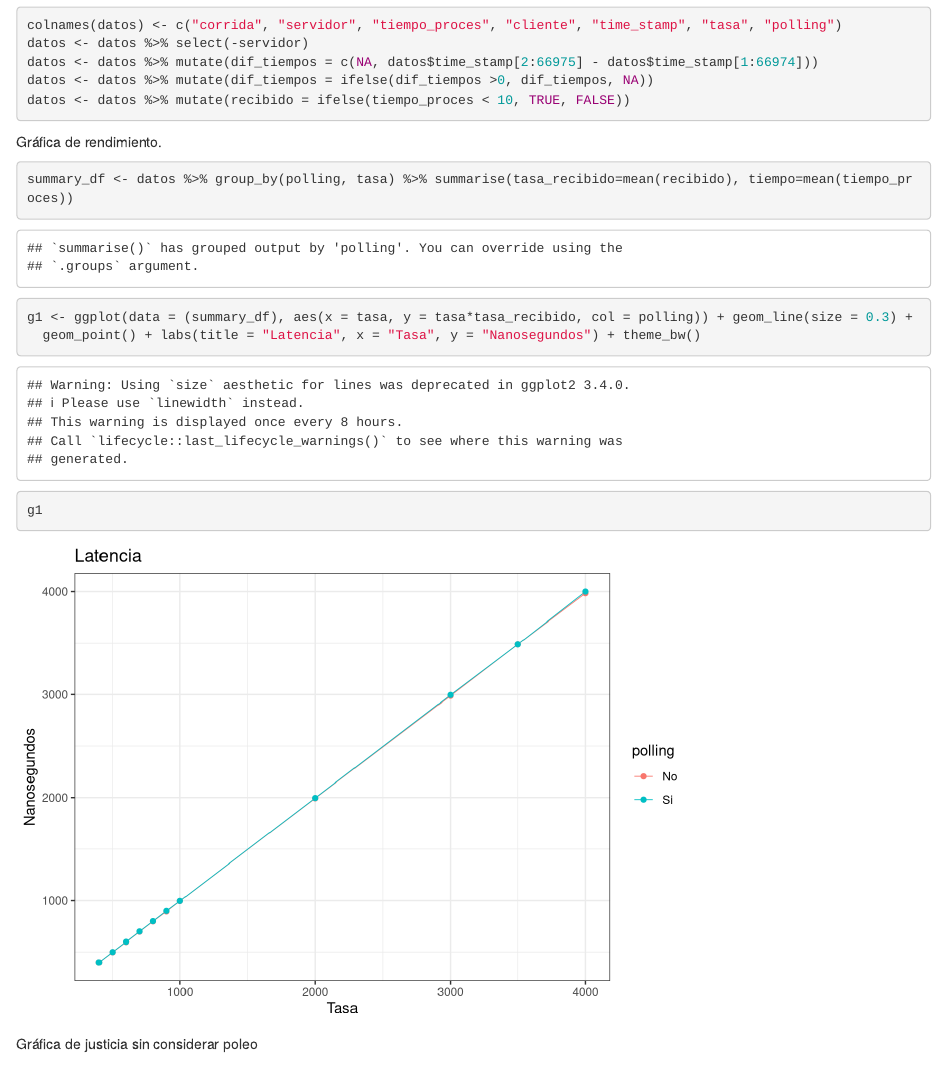
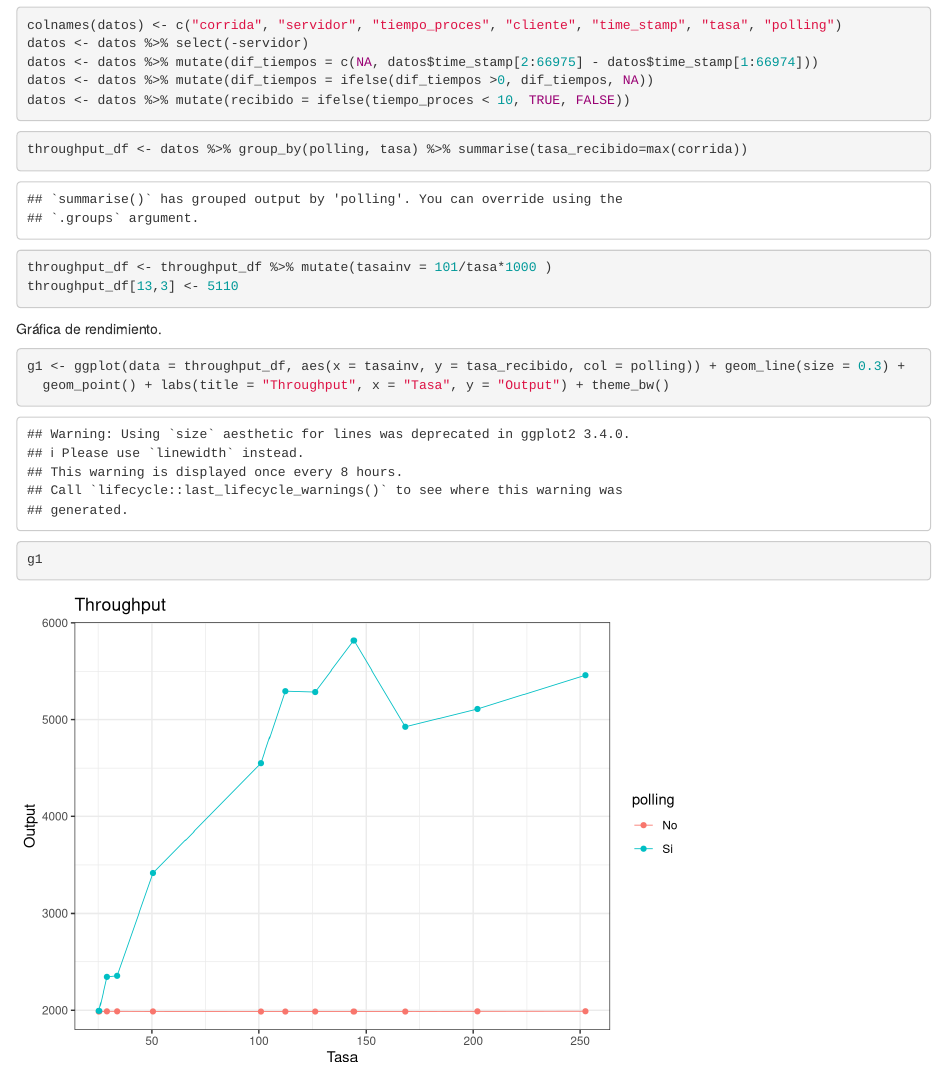
Before and after one commit to alfcar9/proy_SOA, an R Markdown document (graficas.Rmd): the page in a window 1100 px wide, from 500 px down. Rendered offline with R 4.5, knitr and Pandoc, with nearby package versions; some code elsewhere in the file could not run offline.

Commit message:
Agregue cosas

````diff
--- a/graficas.Rmd
+++ b/graficas.Rmd
@@ -22,12 +22,16 @@ datos <- datos %>% mutate(dif_tiempos = ifelse(dif_tiempos >0, dif_tiempos, NA))
 datos <- datos %>% mutate(recibido = ifelse(tiempo_proces < 10, TRUE, FALSE))
 ```
 
+```{r}
+throughput_df <- datos %>% group_by(polling, tasa) %>% summarise(tasa_recibido=max(corrida))
+throughput_df <- throughput_df %>% mutate(tasainv = 101/tasa*1000 )
+throughput_df[13,3] <- 5110
+```
+
 Gráfica de rendimiento.
 ```{r met1, cache = TRUE}
-summary_df <- datos %>% group_by(polling, tasa) %>% summarise(tasa_recibido=mean(recibido), tiempo=mean(tiempo_proces))
-
-g1 <- ggplot(data = (summary_df), aes(x = tasa, y = tasa*tasa_recibido, col = polling)) + geom_line(size = 0.3) +
-  geom_point() + labs(title = "Latencia", x = "Tasa", y = "Nanosegundos") + theme_bw()
+g1 <- ggplot(data = throughput_df, aes(x = tasainv, y = tasa_recibido, col = polling)) + geom_line(size = 0.3) +
+  geom_point() + labs(title = "Throughput", x = "Tasa", y = "Output") + theme_bw()
 g1
 ```
 
````
Also changed, not shown: art1.png (added), art2.png (added), art3.png (added), graficas.html (added), graficas_files/figure-html/met1-1.png (added), graficas_files/figure-html/met2-1.png (added), graficas_files/figure-html/met4-1.png (added), graficas_files/figure-html/met5-1.png (added), met_1.png (added), met_2.png (added), met_3.png (added), met_art.png (added), proy_lineamientos.pdf (added), 21 other files.
